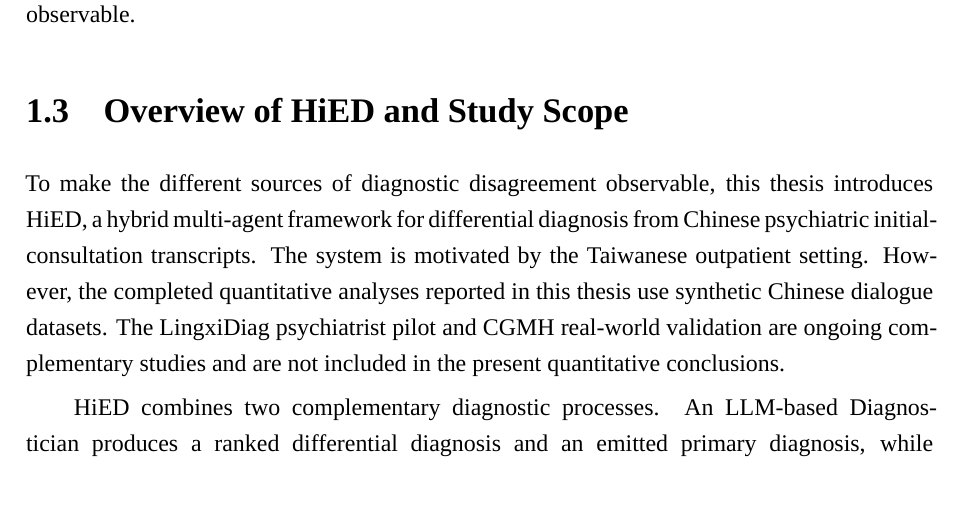
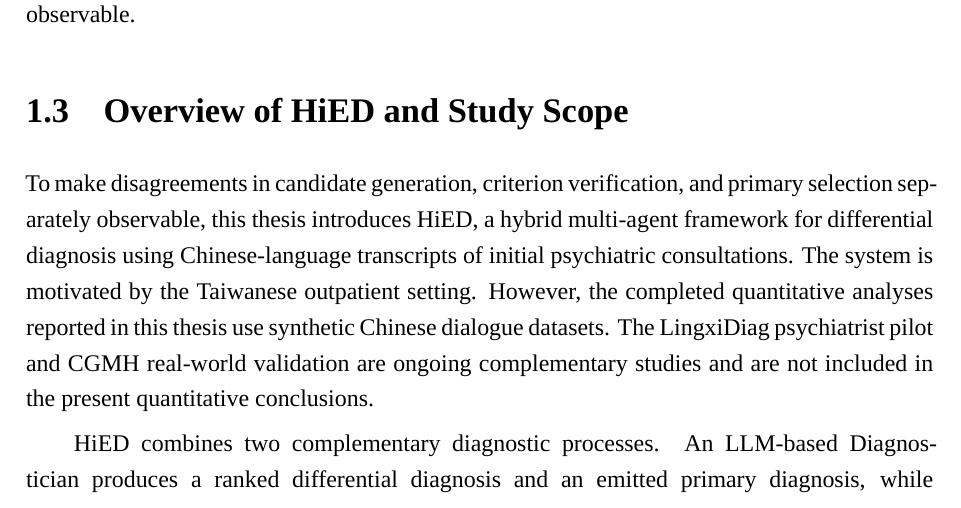
Before and after one commit to OscarTsao/CultureDx_Paper, a LaTeX thesis (school/main.tex): part of page 14 of 96, cut so that both start at the same text. Compiled offline with XeLaTeX.

Commit message:
Tighten HiED introduction sentence in Chapter 1
Replace "the different sources of diagnostic disagreement" (implies
HiED identifies causal origins) with the three named recorded output
positions ("candidate generation, criterion verification, and primary
selection"), matching the D3-I-S structure introduced later. Also
un-stack the "Chinese psychiatric initial-consultation transcripts"
modifier chain into "Chinese-language transcripts of initial
psychiatric consultations".

Co-Authored-By: Claude Fable 5 <noreply@anthropic.com>

```diff
--- a/school/main.tex
+++ b/school/main.tex
@@ -205,7 +205,7 @@ This creates the central technical problem studied in this thesis: existing eval
 
 \section{Overview of HiED and Study Scope}
 
-To make the different sources of diagnostic disagreement observable, this thesis introduces HiED, a hybrid multi-agent framework for differential diagnosis from Chinese psychiatric initial-consultation transcripts. The system is motivated by the Taiwanese outpatient setting. However, the completed quantitative analyses reported in this thesis use synthetic Chinese dialogue datasets. The LingxiDiag psychiatrist pilot and CGMH real-world validation are ongoing complementary studies and are not included in the present quantitative conclusions.
+To make disagreements in candidate generation, criterion verification, and primary selection separately observable, this thesis introduces HiED, a hybrid multi-agent framework for differential diagnosis using Chinese-language transcripts of initial psychiatric consultations. The system is motivated by the Taiwanese outpatient setting. However, the completed quantitative analyses reported in this thesis use synthetic Chinese dialogue datasets. The LingxiDiag psychiatrist pilot and CGMH real-world validation are ongoing complementary studies and are not included in the present quantitative conclusions.
 
 HiED combines two complementary diagnostic processes. An LLM-based Diagnostician produces a ranked differential diagnosis and an emitted primary diagnosis, while diagnosis-specific Criterion Checkers evaluate the same transcript against operationalized ICD-10-informed criteria. A deterministic compatibility module aggregates the criterion judgments, and a finalization policy converts the recorded outputs into a committed diagnosis. The ranked candidates, criterion judgments, compatibility decisions, and committed diagnosis are stored separately.
 
```
